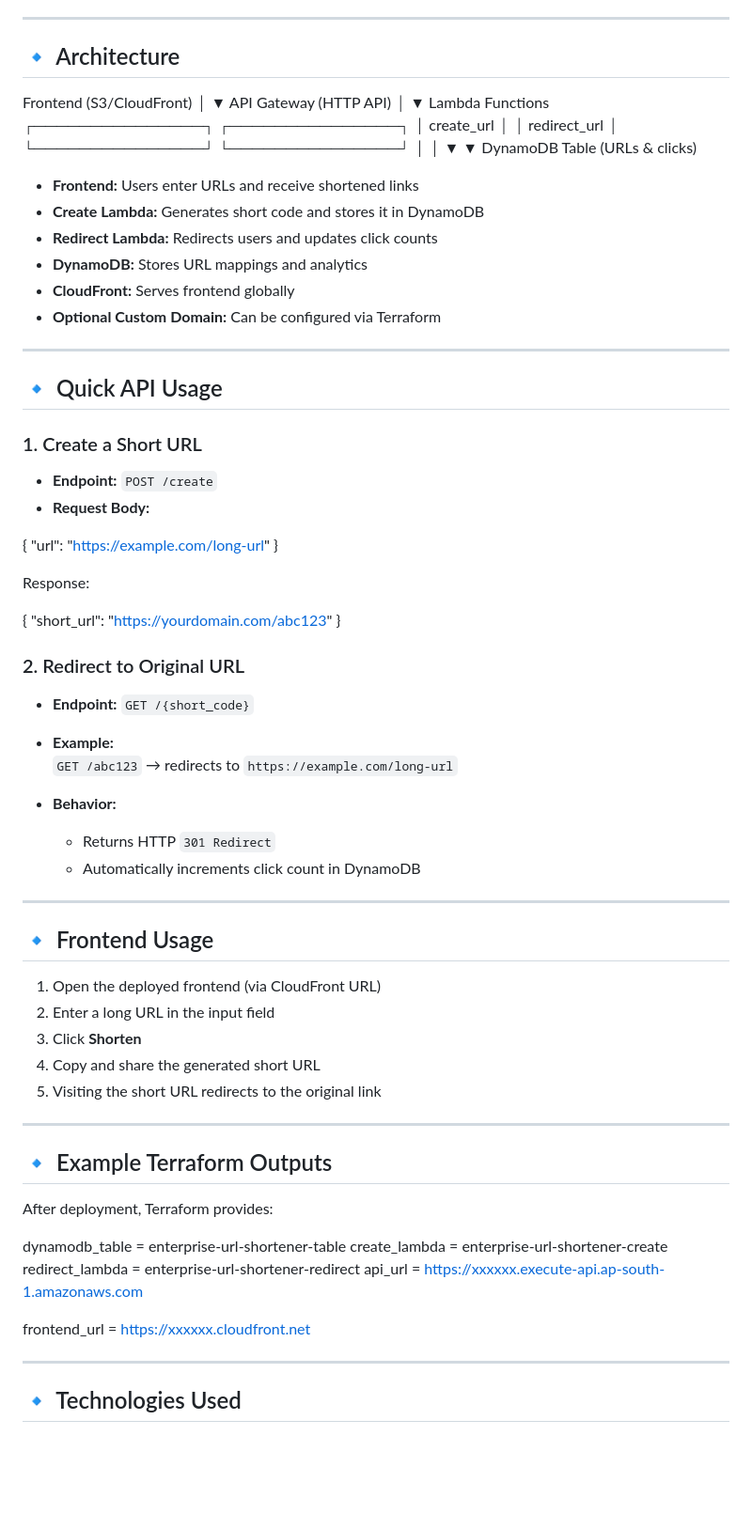
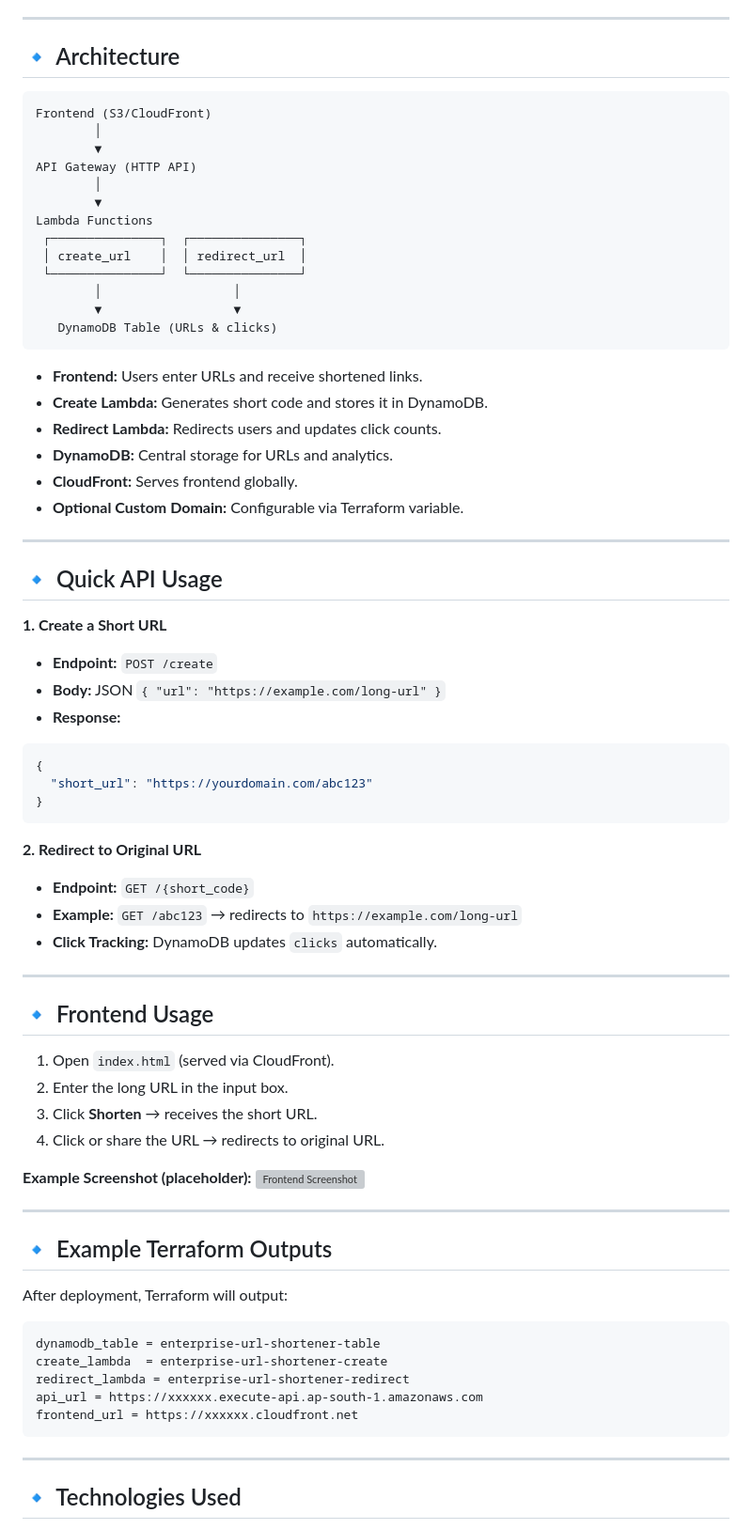
Before and after one commit to vikaskanchagarbelagal/Enterprise-Serverless-URL-Shortener-using-AWS, a Markdown page: README.md, the part around one of its changes. Shown at 94% size. Rendered like a GitHub page; blank space fills up the shorter version; grey boxes are pictures that could not be loaded.

````diff
--- a/README.md
+++ b/README.md
@@ -82,81 +85,76 @@ ENABLE_ANALYTICS=true
 
 ## 🔹 Architecture
 
+```
 Frontend (S3/CloudFront)
-         │
-         ▼
+        │
+        ▼
 API Gateway (HTTP API)
-         │
-         ▼
+        │
+        ▼
 Lambda Functions
-┌───────────────┐ ┌───────────────┐
-│ create_url    │ │ redirect_url  │
-└───────────────┘ └───────────────┘
-         │                │
-         ▼                ▼
-DynamoDB Table (URLs & clicks)
+ ┌───────────────┐  ┌───────────────┐
+ │ create_url    │  │ redirect_url  │
+ └───────────────┘  └───────────────┘
+        │                  │
+        ▼                  ▼
+   DynamoDB Table (URLs & clicks)
+```
 
-
-- **Frontend:** Users enter URLs and receive shortened links
-- **Create Lambda:** Generates short code and stores it in DynamoDB
-- **Redirect Lambda:** Redirects users and updates click counts
-- **DynamoDB:** Stores URL mappings and analytics
-- **CloudFront:** Serves frontend globally
-- **Optional Custom Domain:** Can be configured via Terraform
+* **Frontend:** Users enter URLs and receive shortened links.
+* **Create Lambda:** Generates short code and stores it in DynamoDB.
+* **Redirect Lambda:** Redirects users and updates click counts.
+* **DynamoDB:** Central storage for URLs and analytics.
+* **CloudFront:** Serves frontend globally.
+* **Optional Custom Domain:** Configurable via Terraform variable.
 
 ---
 
 ## 🔹 Quick API Usage
 
-### 1. Create a Short URL
+**1. Create a Short URL**
 
-- **Endpoint:** `POST /create`
-- **Request Body:**
+* **Endpoint:** `POST /create`
+* **Body:** JSON `{ "url": "https://example.com/long-url" }`
+* **Response:**
 
-{
-  "url": "https://example.com/long-url"
-}
-
-Response:
-
+```json
 {
   "short_url": "https://yourdomain.com/abc123"
 }
+```
 
-### 2. Redirect to Original URL
+**2. Redirect to Original URL**
 
-- **Endpoint:** `GET /{short_code}`
-
-- **Example:**
-  `GET /abc123` → redirects to `https://example.com/long-url`
-
-- **Behavior:**
-  - Returns HTTP `301 Redirect`
-  - Automatically increments click count in DynamoDB
+* **Endpoint:** `GET /{short_code}`
+* **Example:** `GET /abc123` → redirects to `https://example.com/long-url`
+* **Click Tracking:** DynamoDB updates `clicks` automatically.
 
 ---
 
 ## 🔹 Frontend Usage
 
-1. Open the deployed frontend (via CloudFront URL)
-2. Enter a long URL in the input field
-3. Click **Shorten**
-4. Copy and share the generated short URL
-5. Visiting the short URL redirects to the original link
+1. Open `index.html` (served via CloudFront).
+2. Enter the long URL in the input box.
+3. Click **Shorten** → receives the short URL.
+4. Click or share the URL → redirects to original URL.
+
+**Example Screenshot (placeholder):**
+![Frontend Screenshot](https://via.placeholder.com/600x300?text=URL+Shortener+Frontend)
 
 ---
 
 ## 🔹 Example Terraform Outputs
 
-After deployment, Terraform provides:
+After deployment, Terraform will output:
 
+```
 dynamodb_table = enterprise-url-shortener-table
-create_lambda = enterprise-url-shortener-create
+create_lambda  = enterprise-url-shortener-create
 redirect_lambda = enterprise-url-shortener-redirect
 api_url = https://xxxxxx.execute-api.ap-south-1.amazonaws.com
-
 frontend_url = https://xxxxxx.cloudfront.net
-
+```
 
 ---
 
````
Also changed, not shown: other parts of README.md (+26 -12 lines).
